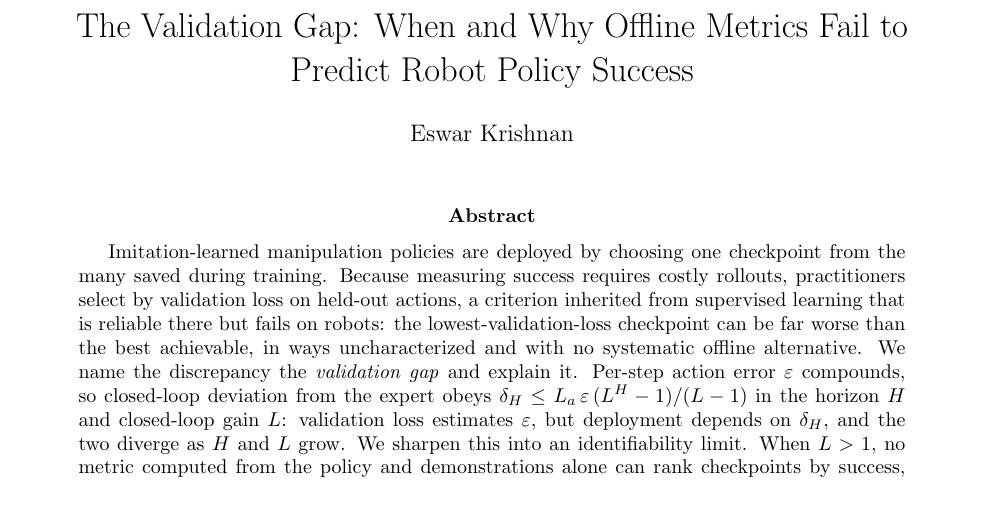
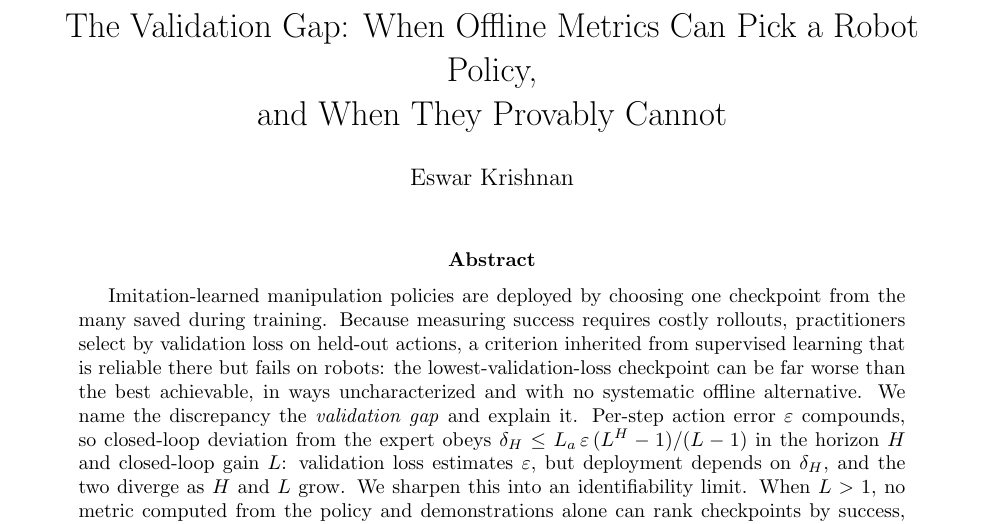
Before and after one commit to keshavkrishnan08/robot-policy-validation-gap, a LaTeX paper (paper/main.tex): part of page 1 of 12, cut so that both start at the same text. Compiled offline with pdfLaTeX.

Commit message:
docs: retitle paper to reflect both contributions (empirical + identifiability limit)
'The Validation Gap: When Offline Metrics Can Pick a Robot Policy, and When They Provably
Cannot' — the 'provably cannot' signals the identifiability-limit theory; the 'can pick'
signals the empirical calibration.

```diff
--- a/paper/main.tex
+++ b/paper/main.tex
@@ -18,7 +18,7 @@
     \fbox{\parbox[c][0.30\linewidth][c]{#2\linewidth}{\centering\itshape
     [figure generated after the experimental run]}}}}
 
-\title{The Validation Gap: When and Why Offline Metrics Fail to Predict Robot Policy Success}
+\title{The Validation Gap: When Offline Metrics Can Pick a Robot Policy,\\ and When They Provably Cannot}
 \author{Eswar Krishnan}
 \date{}
 
```
